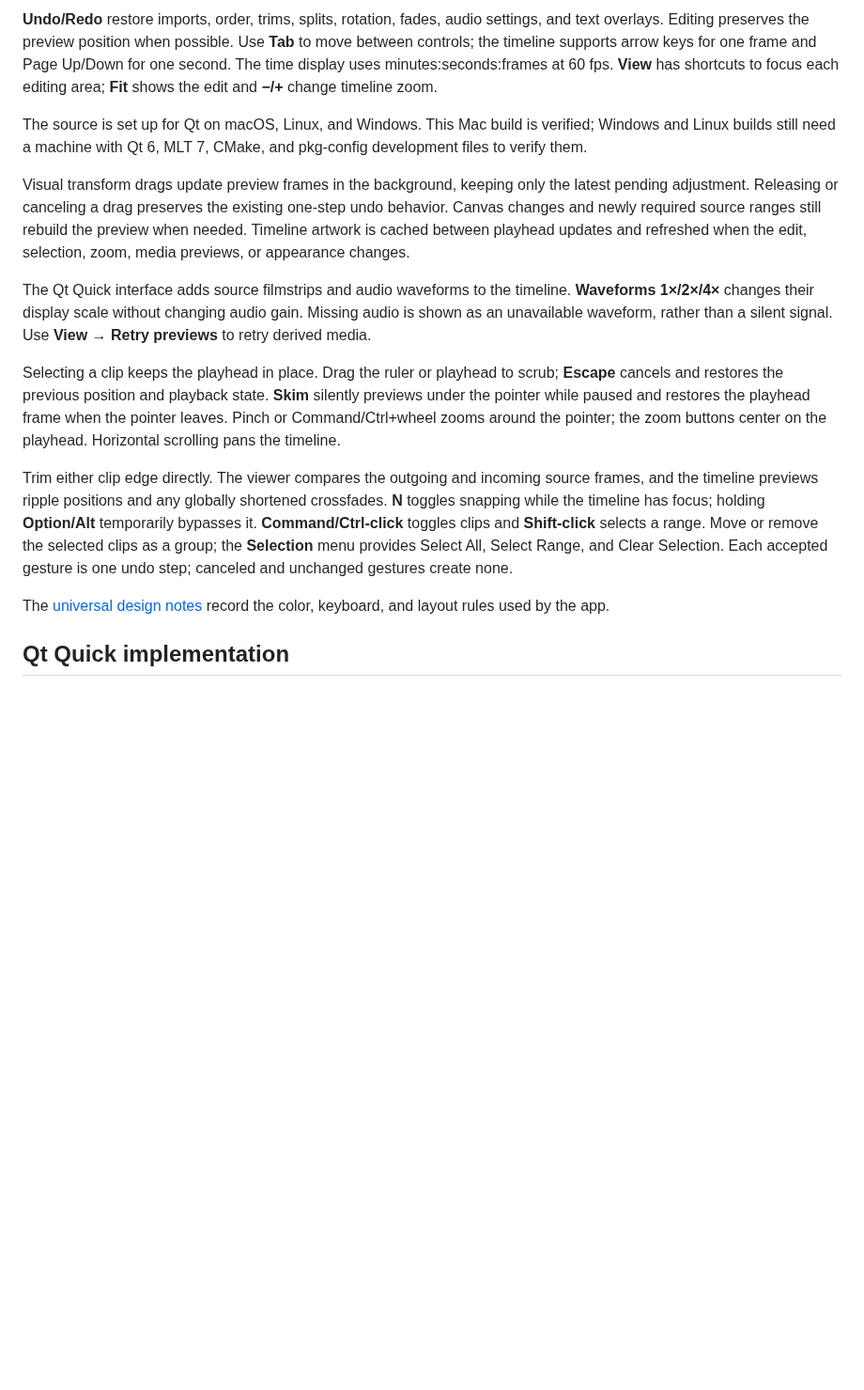
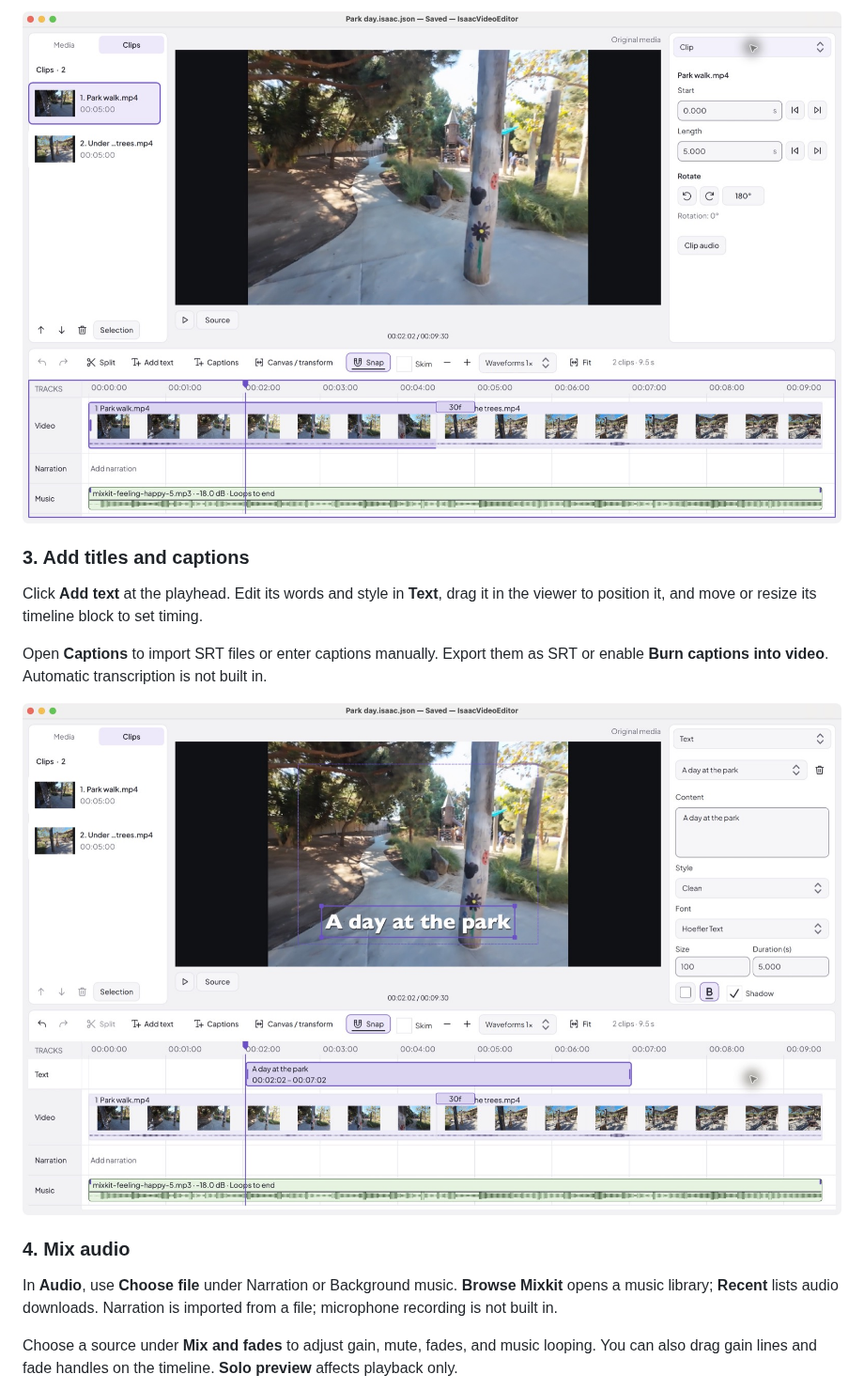
Before and after one commit to p-shen/IsaacVideoEditor, a Markdown page: README.md, the part around one of its changes. Shown at 94% size. GitHub-like rendering; pictures changed too: docs/screenshots/add-titles.jpg (added), docs/screenshots/edit-timeline.jpg (added); blank space fills up the shorter version.

Commit message:
Shorten README and add illustrated editing guide

```diff
--- a/README.md
+++ b/README.md
@@ -37,17 +30,17 @@ On macOS, export uses Apple's hardware H.264 encoder when available and automati
 
-**Undo/Redo** restore imports, order, trims, splits, rotation, fades, audio settings, and text overlays. Editing preserves the preview position when possible. Use **Tab** to move between controls; the timeline supports arrow keys for one frame and Page Up/Down for one second. The time display uses minutes:seconds:frames at 60 fps. **View** has shortcuts to focus each editing area; **Fit** shows the edit and **−/+** change timeline zoom.
+![Clip inspector showing Start, Length, and rotation beside the filmstrip timeline](docs/screenshots/edit-timeline.jpg)
 
-The source is set up for Qt on macOS, Linux, and Windows. This Mac build is verified; Windows and Linux builds still need a machine with Qt 6, MLT 7, CMake, and pkg-config development files to verify them.
+### 3. Add titles and captions
 
-Visual transform drags update preview frames in the background, keeping only the latest pending adjustment. Releasing or canceling a drag preserves the existing one-step undo behavior. Canvas changes and newly required source ranges still rebuild the preview when needed. Timeline artwork is cached between playhead updates and refreshed when the edit, selection, zoom, media previews, or appearance changes.
+Click **Add text** at the playhead. Edit its words and style in **Text**, drag it in the viewer to position it, and move or resize its timeline block to set timing.
 
-The Qt Quick interface adds source filmstrips and audio waveforms to the timeline. **Waveforms 1×/2×/4×** changes their display scale without changing audio gain. Missing audio is shown as an unavailable waveform, rather than a silent signal. Use **View → Retry previews** to retry derived media.
+Open **Captions** to import SRT files or enter captions manually. Export them as SRT or enable **Burn captions into video**. Automatic transcription is not built in.
 
-Selecting a clip keeps the playhead in place. Drag the ruler or playhead to scrub; **Escape** cancels and restores the previous position and playback state. **Skim** silently previews under the pointer while paused and restores the playhead frame when the pointer leaves. Pinch or Command/Ctrl+wheel zooms around the pointer; the zoom buttons center on the playhead. Horizontal scrolling pans the timeline.
+![Text inspector, a title positioned in the viewer, and its timing block on the timeline](docs/screenshots/add-titles.jpg)
 
-Trim either clip edge directly. The viewer compares the outgoing and incoming source frames, and the timeline previews ripple positions and any globally shortened crossfades. **N** toggles snapping while the timeline has focus; holding **Option/Alt** temporarily bypasses it. **Command/Ctrl-click** toggles clips and **Shift-click** selects a range. Move or remove the selected clips as a group; the **Selection** menu provides Select All, Select Range, and Clear Selection. Each accepted gesture is one undo step; canceled and unchanged gestures create none.
+### 4. Mix audio
 
-The [universal design notes](docs/universal-design.md) record the color, keyboard, and layout rules used by the app.
+In **Audio**, use **Choose file** under Narration or Background music. **Browse Mixkit** opens a music library; **Recent** lists audio downloads. Narration is imported from a file; microphone recording is not built in.
 
-## Qt Quick implementation
+Choose a source under **Mix and fades** to adjust gain, mute, fades, and music looping. You can also drag gain lines and fade handles on the timeline. **Solo preview** affects playback only.
 
```
Also changed, not shown: other parts of README.md (+37 -27 lines), docs/building.md (added, +105 -0 lines), docs/screenshots/import-media.jpg (added), docs/screenshots/mix-audio.jpg (added).
